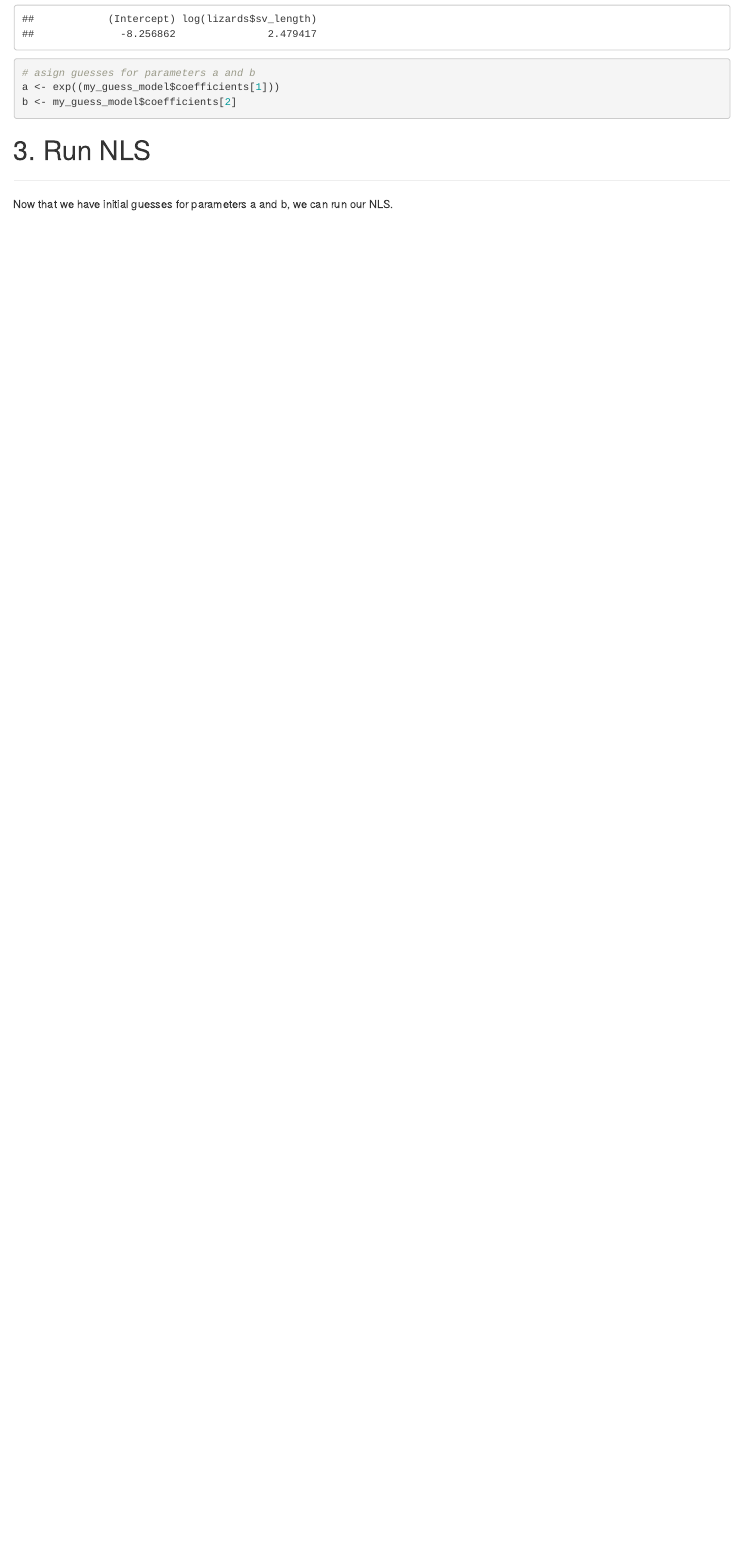
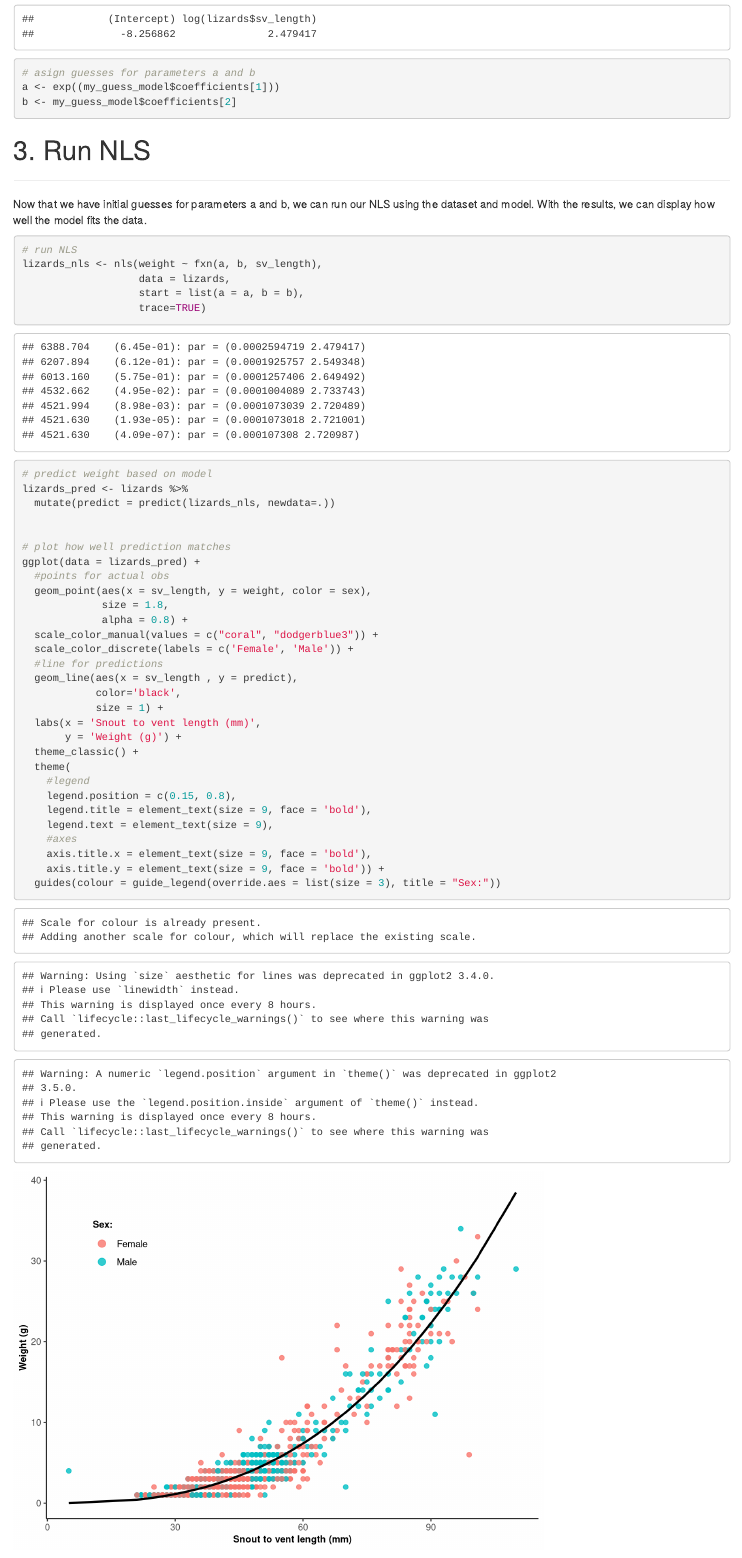
Before and after one commit to n-mcmanus/esm244_assignment2, an R Markdown document (task2/a2_task2_McManus_Nick.Rmd): the page in a window 1100 px wide, from 1210 px down. Rendered offline with R 4.5, knitr and Pandoc, with nearby package versions; column names are cleaned by a stand-in for the janitor package.

Commit message:
nls model and graph

````diff
--- a/task2/a2_task2_McManus_Nick.Rmd
+++ b/task2/a2_task2_McManus_Nick.Rmd
@@ -63,8 +63,43 @@ b <- my_guess_model$coefficients[2]
 # 3. Run NLS
 ***
 
-Now that we have initial guesses for parameters a and b, we can run our NLS.
+Now that we have initial guesses for parameters a and b, we can run our NLS using the dataset and model. With the results, we can display how well the model fits the data.
 
 ```{r}
+# run NLS
+lizards_nls <- nls(weight ~ fxn(a, b, sv_length),
+                   data = lizards,
+                   start = list(a = a, b = b),
+                   trace=TRUE)
 
+
+# predict weight based on model
+lizards_pred <- lizards %>%
+  mutate(predict = predict(lizards_nls, newdata=.))
+
+
+# plot how well prediction matches
+ggplot(data = lizards_pred) +
+  #points for actual obs
+  geom_point(aes(x = sv_length, y = weight, color = sex),
+             size = 1.8,
+             alpha = 0.8) +
+  scale_color_manual(values = c("coral", "dodgerblue3")) +
+  scale_color_discrete(labels = c('Female', 'Male')) +
+  #line for predictions
+  geom_line(aes(x = sv_length , y = predict),
+            color='black',
+            size = 1) +
+  labs(x = 'Snout to vent length (mm)',
+       y = 'Weight (g)') +
+  theme_classic() +
+  theme(
+    #legend
+    legend.position = c(0.15, 0.8),
+    legend.title = element_text(size = 9, face = 'bold'),
+    legend.text = element_text(size = 9),
+    #axes
+    axis.title.x = element_text(size = 9, face = 'bold'),
+    axis.title.y = element_text(size = 9, face = 'bold')) +
+  guides(colour = guide_legend(override.aes = list(size = 3), title = "Sex:"))
 ```
````
